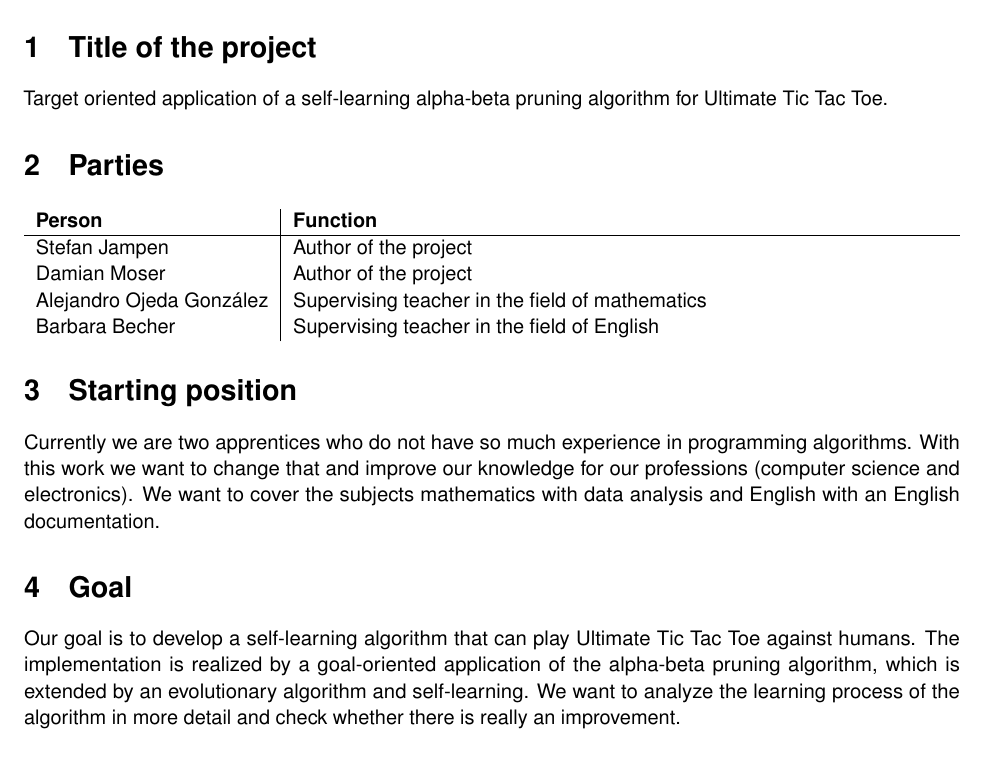
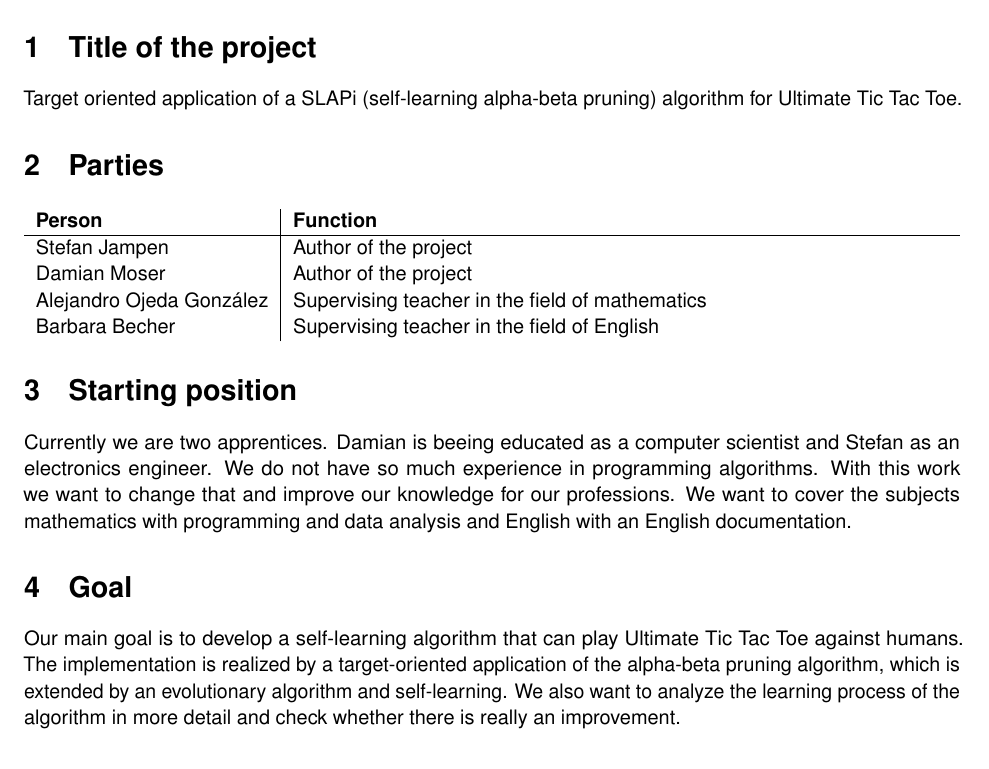
Before and after one commit to madebydamo/slaputtt, a LaTeX document (lib/doc/Projektskizze/Lernjournalinit.tex, which reads lib/doc/Projektskizze/journal.tex): part of page 2 of 3, cut so that both start at the same text. Compiled offline with pdfLaTeX; a missing font is replaced by an installed copy or a similar font.

Commit message:
refinement of project scetch
added suggestions for improvement from Alejandro

```diff
--- a/lib/doc/Projektskizze/journal.tex
+++ b/lib/doc/Projektskizze/journal.tex
@@ -1,5 +1,5 @@
 \section{Title of the project}
-Target oriented application of a self-learning alpha-beta pruning algorithm for Ultimate Tic Tac Toe.
+Target oriented application of a SLAPi (self-learning alpha-beta pruning) algorithm for Ultimate Tic Tac Toe.
 
 \section{Parties}
 \begin{tabularx}{\textwidth}{l|X}
@@ -11,12 +11,12 @@ Barbara Becher & Supervising teacher in the field of English \\
 \end{tabularx}
 
 \section{Starting position}
-Currently we are two apprentices who do not have so much experience in programming algorithms. With this work we want to change that and improve our knowledge for our professions (computer science and electronics). We want to cover the subjects mathematics with data analysis and English with an English documentation.
+Currently we are two apprentices. Damian is beeing educated as a computer scientist and Stefan as an electronics engineer. We do not have so much experience in programming algorithms. With this work we want to change that and improve our knowledge for our professions. We want to cover the subjects mathematics with programming and data analysis and English with an English documentation.
 
 % Zurzeit sind wir zwei Lernende, die im Bereich Algorithmenprogrammierung noch nicht so viel Erfahrung haben. Mit dieser Arbeit wollen wir das ändern, um so unser Wissen für unsere Berufe (Informatik und Elektronik) zu verbessern. Dabei wollen wir die Fächer Mathematik mit Datenanalyse und Englisch mit einer englischen Dokumentation abdecken.
 
 \section{Goal}
-Our goal is to develop a self-learning algorithm that can play Ultimate Tic Tac Toe against humans. The implementation is realized by a goal-oriented application of the alpha-beta pruning algorithm, which is extended by an evolutionary algorithm and self-learning. We want to analyze the learning process of the algorithm in more detail and check whether there is really an improvement.
+Our main goal is to develop a self-learning algorithm that can play Ultimate Tic Tac Toe against humans. The implementation is realized by a target-oriented application of the alpha-beta pruning algorithm, which is extended by an evolutionary algorithm and self-learning. We also want to analyze the learning process of the algorithm in more detail and check whether there is really an improvement.
 
 % Unser Ziel ist es, einen selbstlernenden Algorithmus zu entwickeln, welcher gegen Menschen Ultimate Tic Tac Toe spielen kann. Die Umsetzung realisieren wir durch eine zielorientierte Anwendung des Alpha-Beta-Suche Algorithmus, welcher durch einen Evolutionären Algorithmus erweitert und selbstlernend wird. Der Lernprozess des Algorithmus wollen wir genauer analysieren und überprüfen, ob wirklich eine Verbesserung stattfindet.
 %\subsection{Question} % Fragestellung
```
